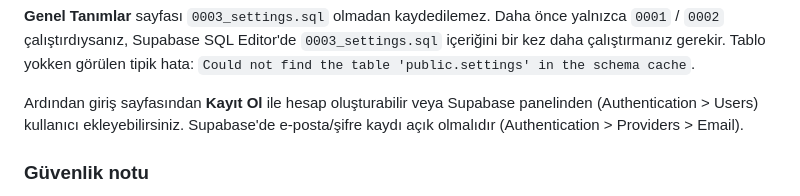
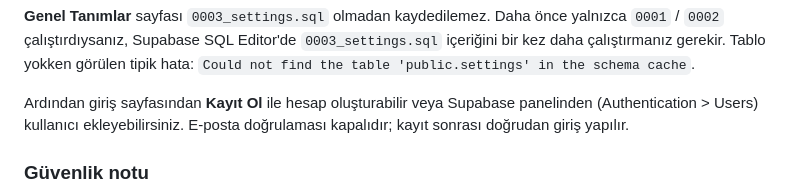
Before and after one commit to firatkaya07/derso, a Markdown page: README.md, the part around the change. Drawn GitHub-style.

Commit message:
docs: e-posta doğrulamasının kapalı olduğunu belirt
Co-authored-by: Fırat Kaya <firatkaya.bil@gmail.com>

```diff
--- a/README.md
+++ b/README.md
@@ -62,8 +62,7 @@ görülen tipik hata: `Could not find the table 'public.settings' in the schema
 
 Ardından giriş sayfasından **Kayıt Ol** ile hesap oluşturabilir veya
 Supabase panelinden (Authentication > Users) kullanıcı ekleyebilirsiniz.
-Supabase'de e-posta/şifre kaydı açık olmalıdır
-(Authentication > Providers > Email).
+E-posta doğrulaması kapalıdır; kayıt sonrası doğrudan giriş yapılır.
 
 ### Güvenlik notu
 
```
